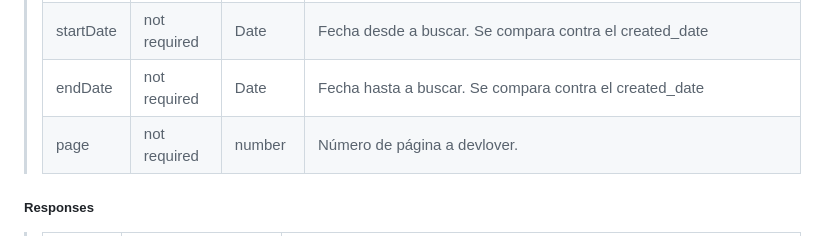
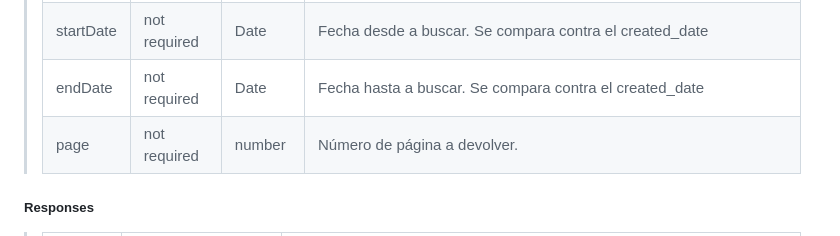
Before and after one commit to FacuPal/arq-microservicios, a Markdown page: README.md, the part around the change. Rendered like a GitHub page; folded sections open.

Commit message:
Fix typo

```diff
--- a/README.md
+++ b/README.md
@@ -416,7 +416,7 @@ graph TD;
 > | status      |  not required | string    |  Estado a filtrar. Puede ser alguno de ["PENDING", "TRANSIT", "CANCELED", "DELIVERED", "PENDING_RETURN", "TRANSIT_RETURN", "RETURNED"] |
 > | startDate      |  not required | Date    |  Fecha desde a buscar. Se compara contra el created_date |
 > | endDate      |  not required | Date    |  Fecha hasta a buscar. Se compara contra el created_date |
-> | page      |  not required | number    |  Número de página a devlover. |
+> | page      |  not required | number    |  Número de página a devolver. |
 
 
 
```
